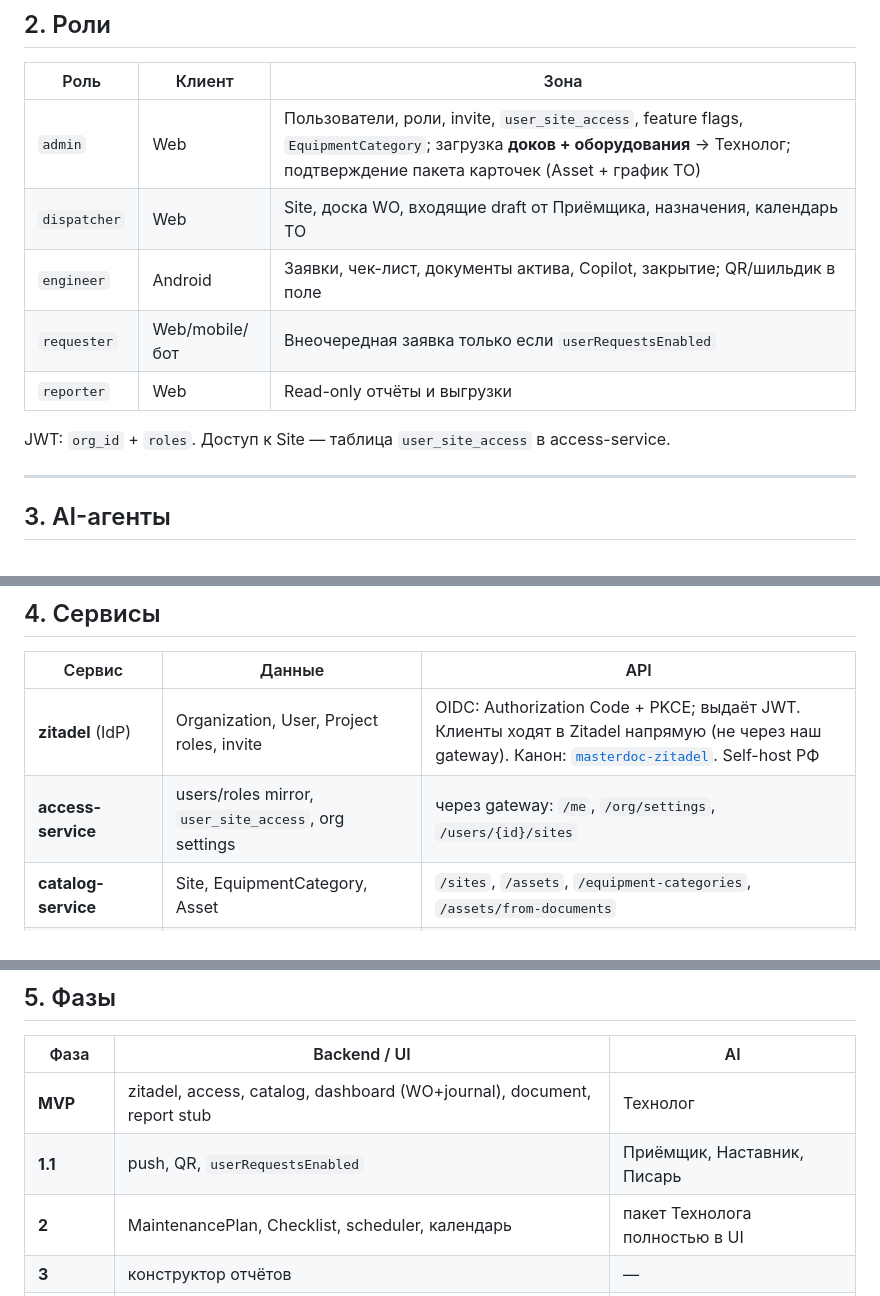
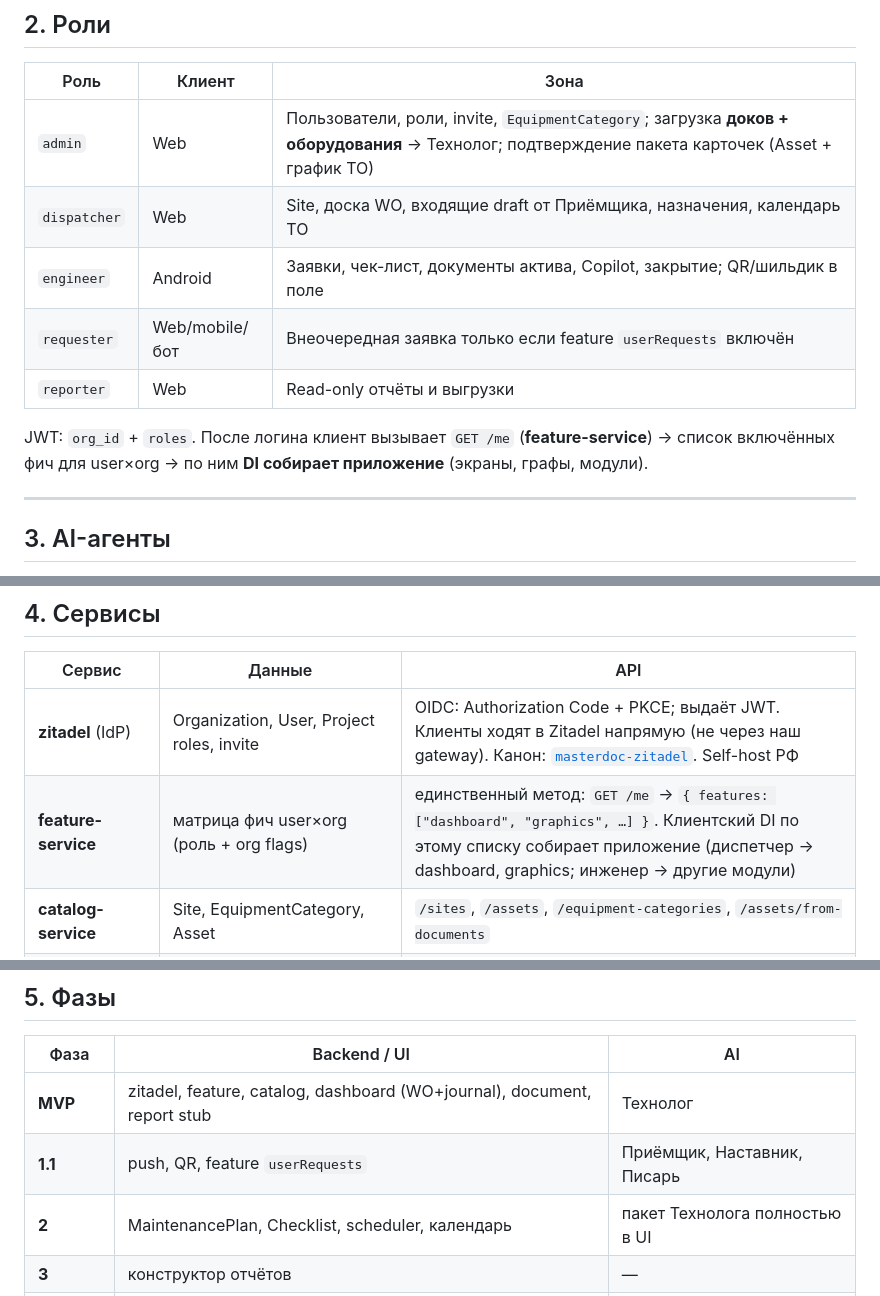
Before and after one commit to masterdoc-app/masterdoc, a Markdown page: TOIR_AI_SYSTEM_DESIGN.md, 3 parts joined by grey strips. Drawn GitHub-style.

Commit message:
docs: rename access-service to feature-service
GET /me returns enabled features for user×org so client DI can assemble the app.

Co-authored-by: Cursor <cursoragent@cursor.com>

```diff
--- a/TOIR_AI_SYSTEM_DESIGN.md
+++ b/TOIR_AI_SYSTEM_DESIGN.md
@@ -25,13 +25,13 @@
 
 | Роль | Клиент | Зона |
 |------|--------|------|
-| `admin` | Web | Пользователи, роли, invite, `user_site_access`, feature flags, `EquipmentCategory`; загрузка **доков + оборудования** → Технолог; подтверждение пакета карточек (Asset + график ТО) |
+| `admin` | Web | Пользователи, роли, invite, `EquipmentCategory`; загрузка **доков + оборудования** → Технолог; подтверждение пакета карточек (Asset + график ТО) |
 | `dispatcher` | Web | Site, доска WO, входящие draft от Приёмщика, назначения, календарь ТО |
 | `engineer` | Android | Заявки, чек-лист, документы актива, Copilot, закрытие; QR/шильдик в поле |
-| `requester` | Web/mobile/бот | Внеочередная заявка только если `userRequestsEnabled` |
+| `requester` | Web/mobile/бот | Внеочередная заявка только если feature `userRequests` включён |
 | `reporter` | Web | Read-only отчёты и выгрузки |
 
-JWT: `org_id` + `roles`. Доступ к Site — таблица `user_site_access` в access-service.
+JWT: `org_id` + `roles`. После логина клиент вызывает `GET /me` (**feature-service**) → список включённых фич для user×org → по ним **DI собирает приложение** (экраны, графы, модули).
 
 ---
 
@@ -55,7 +55,7 @@ JWT: `org_id` + `roles`. Доступ к Site — таблица `user_site_acce
 | Сервис | Данные | API |
 |--------|--------|-----|
 | **zitadel** (IdP) | Organization, User, Project roles, invite | OIDC: Authorization Code + PKCE; выдаёт JWT. Клиенты ходят в Zitadel напрямую (не через наш gateway). Канон: [`masterdoc-zitadel`](https://github.com/masterdoc-app/masterdoc-zitadel). Self-host РФ |
-| **access-service** | users/roles mirror, `user_site_access`, org settings | через gateway: `/me`, `/org/settings`, `/users/{id}/sites` |
+| **feature-service** | матрица фич user×org (роль + org flags) | единственный метод: `GET /me` → `{ features: ["dashboard", "graphics", …] }`. Клиентский DI по этому списку собирает приложение (диспетчер → dashboard, graphics; инженер → другие модули) |
 | **catalog-service** | Site, EquipmentCategory, Asset | `/sites`, `/assets`, `/equipment-categories`, `/assets/from-documents` |
 | **dashboard-service** | WorkOrder, JournalEntry, MaintenancePlan, Checklist, scheduler | `/work-orders`, `/journal-entries`; фаза 2: `/maintenance-plans`, `/checklists`, calendar |
 | **document-service** | meta документов; файлы в MinIO | `/documents`, `/assets/{id}/documents` |
@@ -83,8 +83,8 @@ JWT: `org_id` + `roles`. Доступ к Site — таблица `user_site_acce
 
 | Фаза | Backend / UI | AI |
 |------|--------------|-----|
-| **MVP** | zitadel, access, catalog, dashboard (WO+journal), document, report stub | Технолог |
-| **1.1** | push, QR, `userRequestsEnabled` | Приёмщик, Наставник, Писарь |
+| **MVP** | zitadel, feature, catalog, dashboard (WO+journal), document, report stub | Технолог |
+| **1.1** | push, QR, feature `userRequests` | Приёмщик, Наставник, Писарь |
 | **2** | MaintenancePlan, Checklist, scheduler, календарь | пакет Технолога полностью в UI |
 | **3** | конструктор отчётов | — |
 | **Backlog** | склад ЗИП, contractor | — |
```
Also changed, not shown: B2B_MVP_SCOPE.md (+2 -2 lines).
